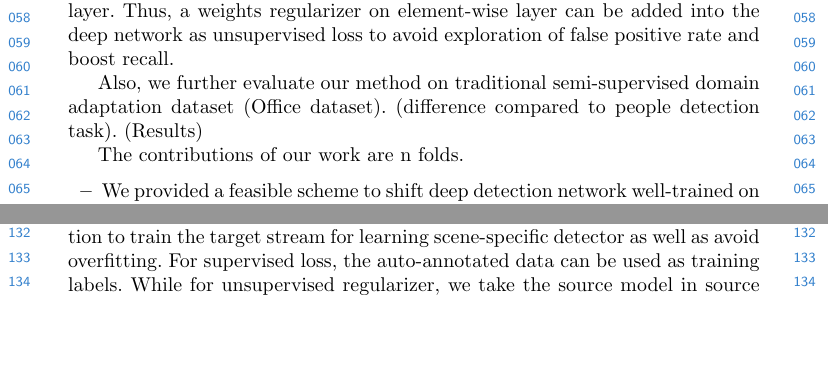
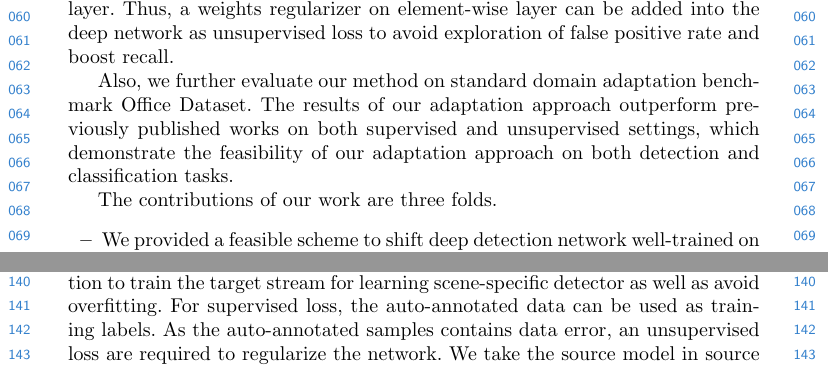
Before and after one commit to LihangLiu/Reinspect.report.cn, a LaTeX thesis (eccv2016submission.tex): two parts of pages 2 and 3 of 13 before the commit and two parts of pages 2 and 4 of 13 after it, joined at a grey line, cut so that both start at the same text, the shorter picture padded with empty space. The pictures show the PDF file eccv2016submission.pdf that the author committed with the source.

Commit message:
office init

```diff
--- a/eccv2016submission.tex
+++ b/eccv2016submission.tex
@@ -30,7 +30,7 @@
 \maketitle
 
 \begin{abstract}
-This paper addresses the problem of unsupervised domain adaptation on the task of people detection in crowded scenes. That is, given a well-trained deep detection model on source domain, we aim to adapt it into the target domain for which no annotations are needed. Firstly, we utilize iterative algorithm to auto-annotate samples on target domain. While auto-annotated samples include noise, the rate of false positive tends to explored. Thus, we mixed into training examples from source domain to suppress the data noise. Furthermore, we transform the inner product layers of our network into two separate layers and proposed a weights regularizer to avoid overfitting. Compared to generic model without any fine tuning on samples on target domain, the proposed method increased recall by $xx\%$ with precision drop from $xx\%$ to $xx\%$ on the target scenes. Also, we perform our algorithm on traditional domain adaptation dataset Office Dataset and our results are state of art.
+This paper addresses the problem of unsupervised domain adaptation on the task of people detection in crowded scenes. That is, given a well-trained deep detection model on source domain, we aim to adapt it into the target domain for which no annotations are needed. Firstly, we utilize iterative algorithm to auto-annotate samples on target domain. While auto-annotated samples include noise, the rate of false positive tends to explored. Thus, we mixed into training examples from source domain to suppress the data noise. Furthermore, we transform the inner product layers of our network into two separate layers and proposed a weights regularizer to avoid overfitting. Compared to generic model without any fine tuning on samples on target domain, the proposed method increased recall by $xx\%$ with precision drop from $xx\%$ to $xx\%$ on the target scenes. Also, we perform our algorithm on standard domain adaptation benchmarks Office Dataset with both supervised and unsupervised settings and our results are state of art.
 
 \keywords{Unsupervised Domain Adaptation, Deep Neural Network, People Detection}
 \end{abstract}
@@ -44,9 +44,9 @@ When labelled data are few and even lack of in target domain, domain adaptation
 \par
 In this paper, we proposed a new approach of unsupervised deep domain adaptation on people detection. Using generic model as initialization, we firstly use iterative algorithm to auto-annotate samples on target domain as fake ground truth. During every iteration, target model are updated and utilized to auto-annotate samples for next iteration. However, the data noise in auto-annotated dataset, like lack of true negative instances and false positive instances, will leads to exploration of false positive rate, as well as impeding further increase of recall. In order to eliminate the effect of data noise, two methods are proposed to regularize the training of the deep network. On the one hand, we mixed into auto-annotated dataset with annotated samples from source domain to compensate the lack of true negative instances. On the other hand, we separate the operation of last inner product layer of our network into two sub-operations -- element-wise multiply and sum operations, resulting new element-wise multiply layer and sum layer. Thus, a weights regularizer on element-wise layer can be added into the deep network as unsupervised loss to avoid exploration of false positive rate and boost recall.
 \par
-Also, we further evaluate our method on traditional semi-supervised domain adaptation dataset (Office dataset). (difference compared to people detection task). (Results)
+Also, we further evaluate our method on standard domain adaptation benchmark Office Dataset. The results of our adaptation approach outperform previously published works on both supervised and unsupervised settings, which demonstrate the feasibility of our adaptation approach on both detection and classification tasks.
 \par
-The contributions of our work are n folds.
+The contributions of our work are three folds.
 \begin{itemize}
 \item We provided a feasible scheme to shift deep detection network well-trained on the source scene to target scenes on which no annotated data are needed. This makes easier the widely deploy of deep neural network on various surveillance applications.
 \item As most algorithms focus on the last feature vector (also last inner product layer), we have one step further and transform the last inner product layer into element-wise multiply layer and sum layer. A weight regularizer can, thus, be added on element-wise layer to have better effect on suppressing exploration of false positive rate and increasing recall.
@@ -64,7 +67,7 @@ Another group of works \cite{huang2006correcting,gretton2009covariate,gong2013co
 There are also works on deep adaptation to construct scene-specific detector. Wang et al.\cite{wang2014scene} explored context cues to compute confidence, and \cite{zeng2014deep} learns distributions of target samples and proposed a cluster layer for scene-specific visual patterns. These works reweighted auto-annotated samples for their final object function and additional context cues are needed for reliable performance. Alternately, Hattori el al. \cite{hattori2015learning} learned scene-specific detector by generating a spatially-varying pedestrian appearance model. And Pishchulin et al. \cite{pishchulin2011learning} used 3D shape models to generate training data. However, Synthesis for domain adaptation are also costly.
 
 \section{Our Approach}
-\label{sec:Our Approach}
+\label{section:Our Approach}
 
 In this section, we introduce our unsupervised deep domain adaptation approach on the task of people detection. We denote the training images of source domain as  ${\bf X}^{S} = \{x^{S}_{i}\}^{N^{S}}_{i=1}$ and that of target domain as ${\bf X}^{T} = \{x^{T}_{j}\}^{N^{T}}_{j=1}$. For each image in source domain, we have corresponding annotations denoted as ${\bf B}^{S}_{i} = \{b^{S}_{i,k}\}^{N^{S}_{i}}_{k=1}$ with $b^{S}_{i,k} = (x,y,w,h) \in R^{4}$, however, the annotations for images in target domain are auto-labelled which we denote as ${\bf \tilde{B}}^{T}_{j} = \{\tilde{b}^{T}_{j,k}\}^{N^{T}_{j}}_{k=1}$ with $\tilde{b}^{T}_{j,k} = (\tilde{x},\tilde{y},\tilde{w},\tilde{h}) \in R^{4}$. The annotations for target domain changes for every iteration during the adaptation process. Human annotated images on target domain are used only for evaluation.
 
@@ -178,8 +181,9 @@ at $x_s$. }
 \end{figure}
 
 \section{Experiment Results}
+\label{section:Experiment Results}
 
-In this section, we introduce experiment results on both surveillance applications and standard domain adaptation dataset. Our motivation for unsupervised domain adaptation method is for easier deployment of  We firstly evaluate our approach on video surveillance. Then we employ our approach to standard domain adaptation dataset to demonstrate the effectiveness of our method.
+In this section, we introduce experiment results on both surveillance applications and standard domain adaptation dataset. Our motivation for unsupervised domain adaptation method is for easier deployment of  We firstly evaluate our approach on video surveillance. Then we employ our approach to standard domain adaptation benchmarks on both supervised and unsupervised settings to demonstrate the effectiveness of our method.
 
 \begin{figure}
 \centering
```
Also changed, not shown: eccv2016submission.pdf, eccv2016submission.tex (8 more changed lines), 4 other files.
